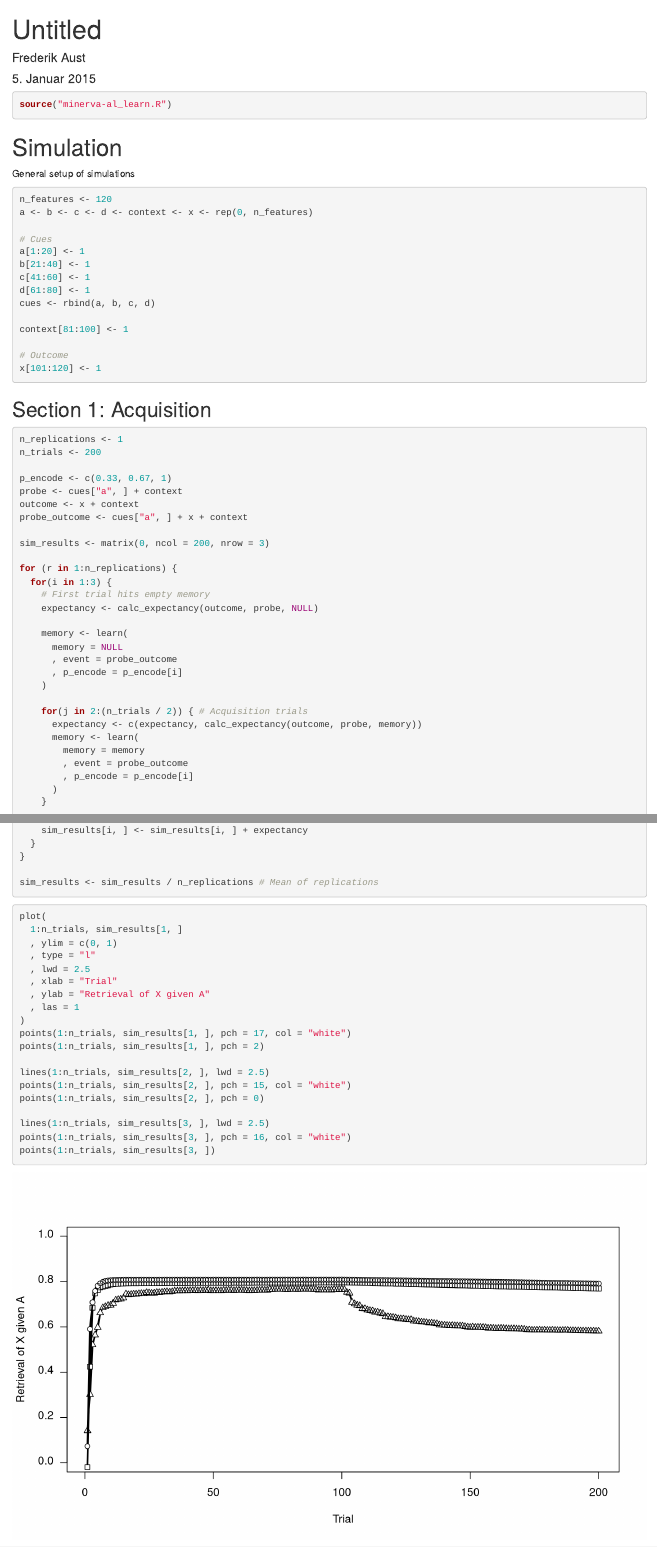
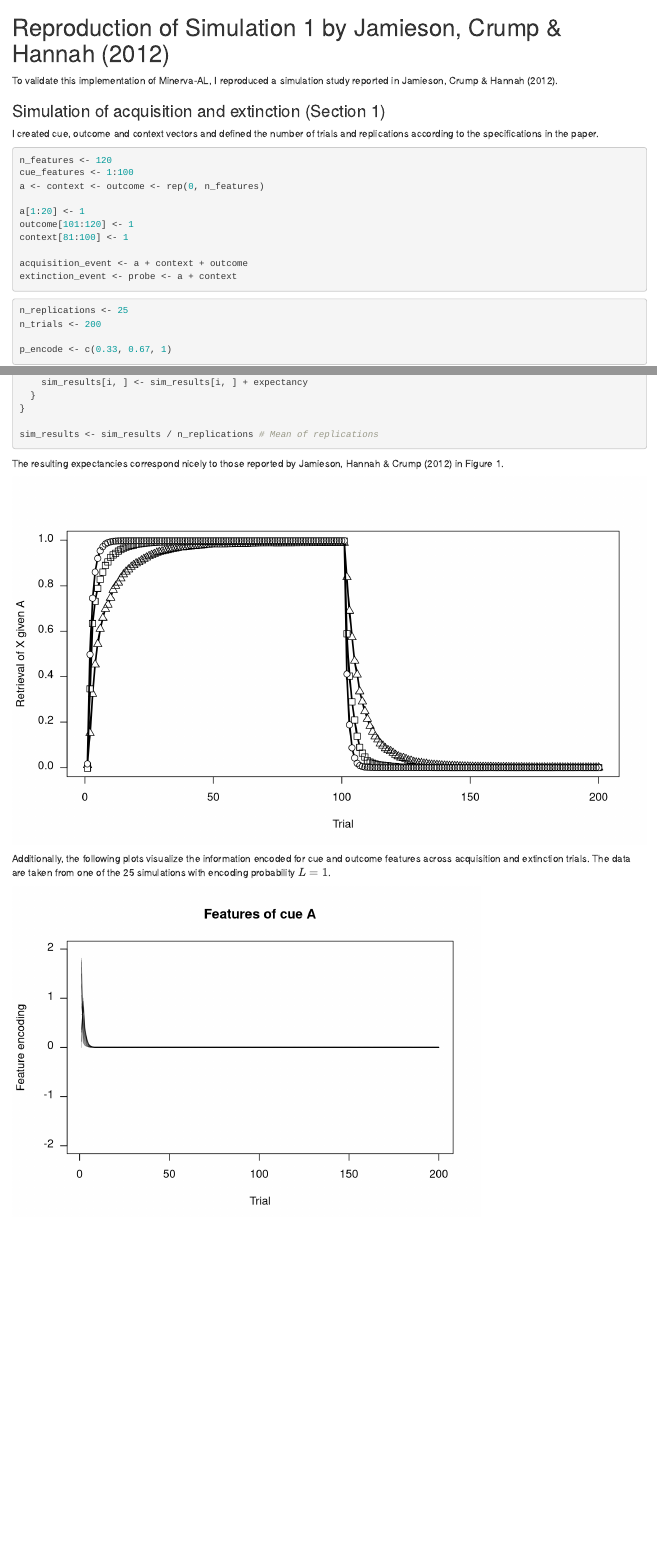
Before and after one commit to crsh/cognitive_models, an R Markdown document (minerva-al/reproduce_jamieson_etal_2012.Rmd): the page in a window 1100 px wide, from its top, and a second part further down, joined at a grey line. Rendered offline with R 4.5, knitr and Pandoc, with nearby package versions; code that draws random numbers runs with fixed seeds of ours.

Commit message:
Found bug in simulation. Everythings works as expected.

````diff
--- /dev/null
+++ b/minerva-al/minerva-al.R
@@ -0,0 +1,41 @@
+calc_echo <- function (probe, memory, cue_features) {
+  if(is.null(memory)) { # Empty memory
+    echo <- runif(length(probe), -0.001, 0.001) # First trial is noise (p. 65, Jamieson, Crump, & Hannah, 2012)
+    normalized_echo <- echo / max(echo) # Eq. 4, Jamieson, Crump, & Hannah (2012)
+    return(normalized_echo)
+  } else {
+    # Compare only features coded in probe (p. 64, Jamieson, Crump, & Hannah, 2012)
+    relevant_features <- rep(FALSE, length(probe))
+    relevant_features[cue_features] <- TRUE
+    probe <- probe[relevant_features]
+    relevant_memory <- matrix(memory[, relevant_features], ncol = sum(relevant_features))
+
+    # Calculate echo
+#     similarity <- colSums(probe * t(relevant_memory)) / (sqrt(sum(probe^2)) * sqrt(rowSums(relevant_memory^2))) # Eq. 7, Jamieson, Crump, & Hannah (2012)
+    similarity <- colSums(probe * t(relevant_memory)) / (sqrt(sum(probe^2) * rowSums(relevant_memory^2))) # simplified Eq. 7, Jamieson, Crump, & Hannah (2012)
+    activation <- similarity^3 # Eq. 2, Jamieson, Crump, & Hannah (2012)
+    echo <- colSums(activation * memory) # Eq. 3, Jamieson, Crump, & Hannah (2012)
+    echo <- echo + runif(length(echo), -0.001, 0.001) # Add noise (p. 64, Jamieson, Crump, & Hannah, 2012)
+    normalized_echo <- echo / max(echo) # Eq. 4, Jamieson, Crump, & Hannah (2012)
+    return(normalized_echo)
+  }
+}
+
+calc_expectancy <- function (event, echo) {
+#     expectancy <- sum(event * echo) / sum(event != 0) # Eq. 5, Jamieson, Crump, & Hannah (2010)
+  expectancy <- sum(event * echo) / sum(event != 0 & echo != 0) # Eq. 4, Jamieson, Crump, & Hannah (2012)
+  expectancy
+}
+
+learn <- function (echo, event, p_encode, memory) {
+  # Probability a feature is encoded in memory
+  if (p_encode < 1) { # Speeds up simulation
+    encoding_error <- rbinom(length(event), 1, p_encode)
+  } else {
+    encoding_error <- rep(1, length(event))
+  }
+
+  # Discrepency encoding
+  memory <- rbind(memory, (event - echo) * encoding_error) # Eq. 6, Jamieson, Crump, & Hannah, 2012
+  memory
+}
--- a/minerva-al/reproduce_jamieson_etal_2012.Rmd
+++ b/minerva-al/reproduce_jamieson_etal_2012.Rmd
@@ -1,46 +1,35 @@
----
-title: "Untitled"
-author: "Frederik Aust"
-date: "5. Januar 2015"
-output: html_document
----
+# Reproduction of Simulation 1 by Jamieson, Crump & Hannah (2012)
+To validate this implementation of Minerva-AL, I reproduced a simulation study reported in Jamieson, Crump & Hannah (2012).
 
-```{r}
-source("minerva-al_learn.R")
+```{r echo = FALSE}
+source("minerva-al.R")
 ```
 
-# Simulation
-General setup of simulations
-```{r simulation_setup}
+### Simulation of acquisition and extinction (Section 1)
+I created cue, outcome and context vectors and defined the number of trials and replications according to the specifications in the paper.
+
+```{r setup_events}
 n_features <- 120
-a <- b <- c <- d <- context <- x <- rep(0, n_features)
+cue_features <- 1:100
+a <- context <- outcome <- rep(0, n_features)
 
-# Cues
 a[1:20] <- 1
-b[21:40] <- 1
-c[41:60] <- 1
-d[61:80] <- 1
-cues <- rbind(a, b, c, d)
-
+outcome[101:120] <- 1
 context[81:100] <- 1
 
-# Outcome
-x[101:120] <- 1
+acquisition_event <- a + context + outcome
+extinction_event <- probe <- a + context
 ```
 
-## Section 1: Acquisition
-```{r execute_simulation}
-n_replications <- 1
+```{r setup_simulation}
+n_replications <- 25
 n_trials <- 200
 
 p_encode <- c(0.33, 0.67, 1)
-probe <- cues["a", ] + context
-outcome <- x + context
-probe_outcome <- cues["a", ] + x + context
+```
 
-sim_results <- matrix(0, ncol = 200, nrow = 3)
+```{r execute_simulation}
+sim_results <- matrix(0, ncol = n_trials, nrow = length(p_encode))
 
 for (r in 1:n_replications) {
   for(i in 1:3) {
-    # First trial hits empty memory
-    expectancy <- calc_expectancy(outcome, probe, NULL)
@@ -48,4 +39 @@ for (r in 1:n_replications) {
     memory <- learn(
-      memory = NULL
-      , event = probe_outcome
-      , p_encode = p_encode[i]
@@ -52,4 +44,2 @@ for (r in 1:n_replications) {
     )
 
-    for(j in 2:(n_trials / 2)) { # Acquisition trials
-      expectancy <- c(expectancy, calc_expectancy(outcome, probe, memory))
@@ -56,4 +50 @@ for (r in 1:n_replications) {
       memory <- learn(
-        memory = memory
-        , event = probe_outcome
-        , p_encode = p_encode[i]
@@ -76,7 +74,8 @@ for (r in 1:n_replications) {
 sim_results <- sim_results / n_replications # Mean of replications
 ```
 
-```{r plot_results, fig.height = 5.5, fig.width = 9.5}
+The resulting expectancies correspond nicely to those reported by Jamieson, Hannah & Crump (2012) in Figure 1.
+```{r plot_results, fig.height = 5.5, fig.width = 9.5, echo = FALSE}
 plot(
   1:n_trials, sim_results[1, ]
   , ylim = c(0, 1)
@@ -86,20 +85,61 @@ plot(
   , ylab = "Retrieval of X given A"
   , las = 1
 )
-points(1:n_trials, sim_results[1, ], pch = 17, col = "white")
-points(1:n_trials, sim_results[1, ], pch = 2)
+points(1:n_trials, sim_results[1, ], pch = 17, cex = 1.25, col = "white")
+points(1:n_trials, sim_results[1, ], pch = 2, cex = 1.25)
 
 lines(1:n_trials, sim_results[2, ], lwd = 2.5)
-points(1:n_trials, sim_results[2, ], pch = 15, col = "white")
-points(1:n_trials, sim_results[2, ], pch = 0)
+points(1:n_trials, sim_results[2, ], pch = 15, cex = 1.25, col = "white")
+points(1:n_trials, sim_results[2, ], pch = 0, cex = 1.25)
 
 lines(1:n_trials, sim_results[3, ], lwd = 2.5)
-points(1:n_trials, sim_results[3, ], pch = 16, col = "white")
-points(1:n_trials, sim_results[3, ])
+points(1:n_trials, sim_results[3, ], pch = 16, cex = 1.25, col = "white")
+points(1:n_trials, sim_results[3, ], cex = 1.25)
+```
+
+Additionally, the following plots visualize the information encoded for cue and outcome features across acquisition and extinction trials. The data are taken from one of the `r n_replications` simulations with encoding probability $L = 1$.
+
+```{r plot_encoding, echo = FALSE}
+plot(
+  1:200
+  , memory[, 1]
+  , type = "l"
+  , col = scales::alpha("black", 0.3)
+  , ylim = c(-2, 2)
+  , xlab = "Trial"
+  , ylab = "Feature encoding"
+  , main = "Features of cue A"
+  , las = 1
+)
+for(i in 2:20) {
+  lines(
+    1:200
+    , memory[, i]
+    , col = scales::alpha("black", 0.3)
+  )
+}
+
+
+plot(
+  1:200
+  , memory[, 101]
+  , type = "l"
+  , col = scales::alpha("black", 0.3)
+  , ylim = c(-2, 2)
+  , xlab = "Trial"
+  , ylab = "Feature encoding"
+  , main = "Features of outcome X"
+  , las = 1
+)
+for(i in 102:120) {
+  lines(
+    1:200
+    , memory[, i]
+    , col = scales::alpha("black", 0.3)
+  )
+}
 ```
 
 
-
 # References
-
 Jamieson, R. K., Crump, M. J. C., & Hannah, S. D. (2012). An instance theory of associative learning. *Learning & Behavior*, 40(1), 61–82. doi:[10.3758/s13420-011-0046-2](http://dx.doi.org/10.3758/s13420-011-0046-2)
````
Also changed, not shown: generalized_context_model/reproduce_nosofsky_1989.rmd (+0 -1 lines), minerva-al/minerva-al_learn.R (deleted, +0 -43 lines), generalized_context_model/reproduce_nosofsky_1989.html, minerva-al/reproduce_jamieson_etal_2012.html, minerva-al/reproduce_jamieson_etal_2012.Rmd (29 more changed lines), 1 other file.
